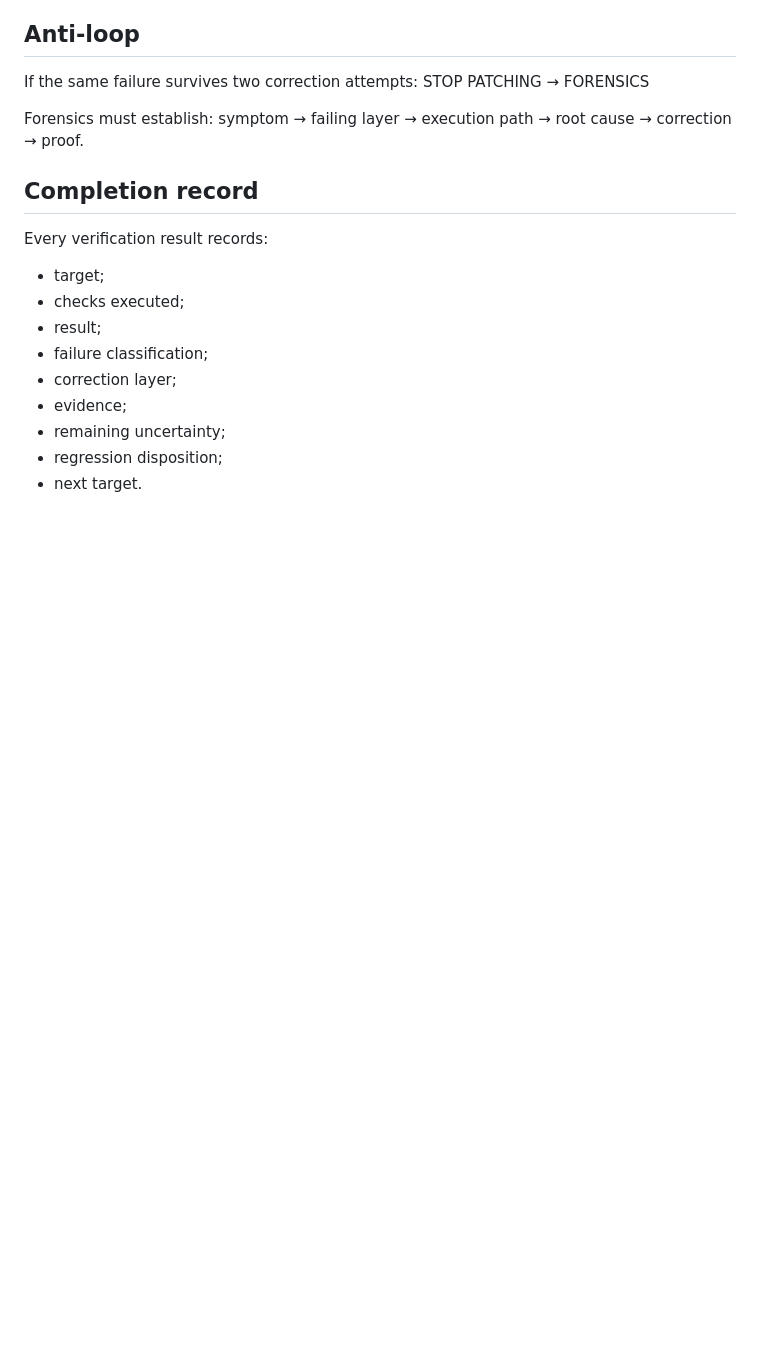
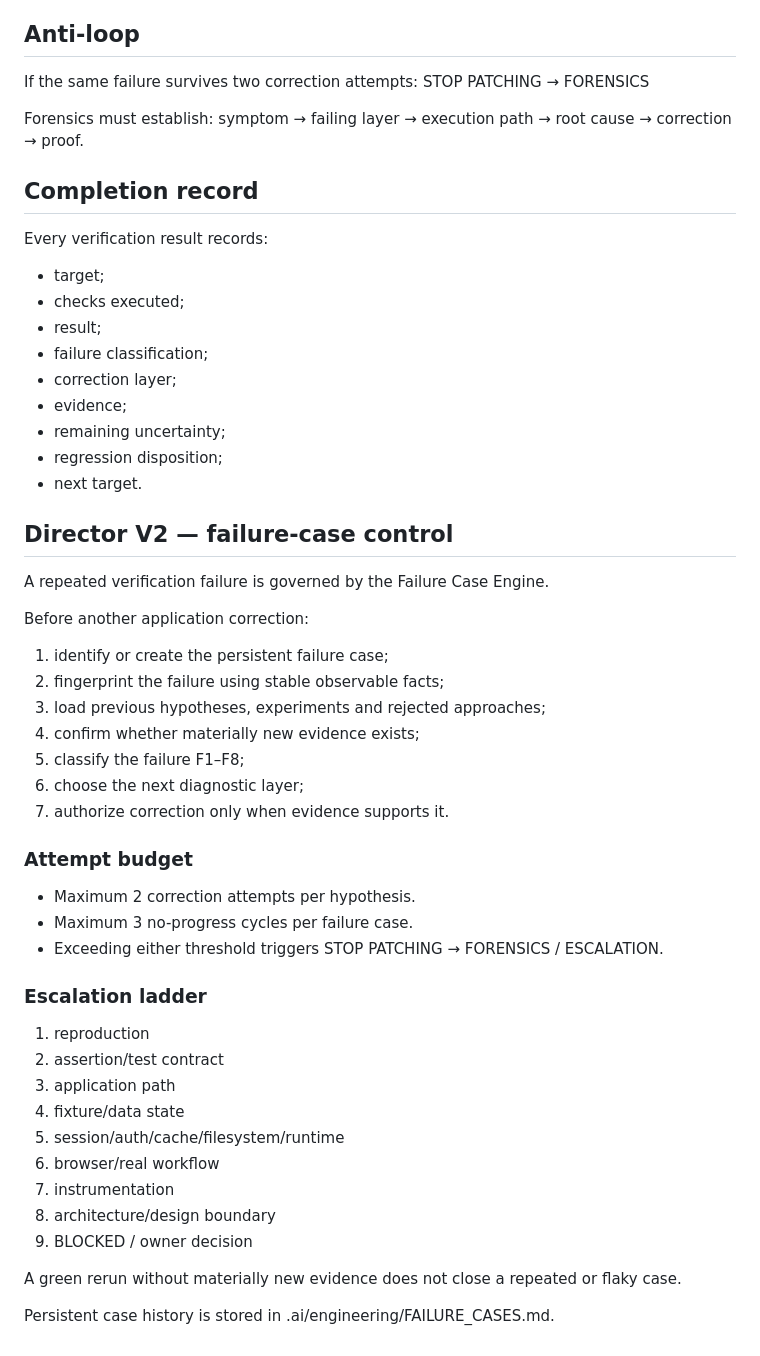
Before and after one commit to Leano-Jordan/ZazuEMP, a Markdown page: .ai/engineering/06_VERIFICATION_AND_QUALITY_ENGINE.md, the part around the change. GitHub-like rendering; blank space fills up the shorter version.

Commit message:
feat(engine): wire v2 failure controls into operating contracts

```diff
--- a/.ai/engineering/06_VERIFICATION_AND_QUALITY_ENGINE.md
+++ b/.ai/engineering/06_VERIFICATION_AND_QUALITY_ENGINE.md
@@ -152,3 +152,39 @@ Every verification result records:
 - remaining uncertainty;
 - regression disposition;
 - next target.
+
+
+## Director V2 — failure-case control
+
+A repeated verification failure is governed by the Failure Case Engine.
+
+Before another application correction:
+1. identify or create the persistent failure case;
+2. fingerprint the failure using stable observable facts;
+3. load previous hypotheses, experiments and rejected approaches;
+4. confirm whether materially new evidence exists;
+5. classify the failure F1–F8;
+6. choose the next diagnostic layer;
+7. authorize correction only when evidence supports it.
+
+### Attempt budget
+
+- Maximum 2 correction attempts per hypothesis.
+- Maximum 3 no-progress cycles per failure case.
+- Exceeding either threshold triggers STOP PATCHING → FORENSICS / ESCALATION.
+
+### Escalation ladder
+
+1. reproduction
+2. assertion/test contract
+3. application path
+4. fixture/data state
+5. session/auth/cache/filesystem/runtime
+6. browser/real workflow
+7. instrumentation
+8. architecture/design boundary
+9. BLOCKED / owner decision
+
+A green rerun without materially new evidence does not close a repeated or flaky case.
+
+Persistent case history is stored in .ai/engineering/FAILURE_CASES.md.
```
